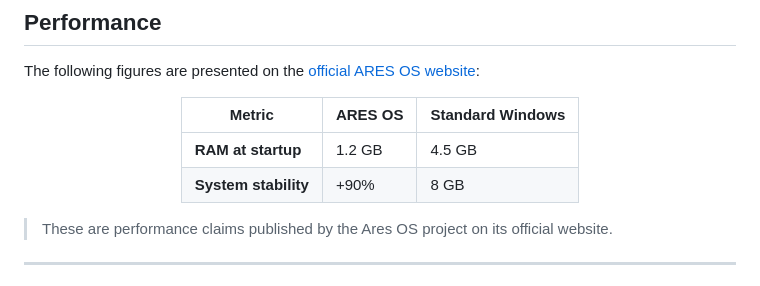
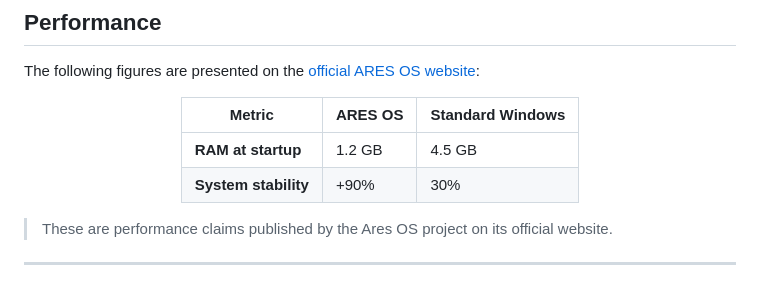
Before and after one commit to ares-os-official/ares-os-official.github.io, a Markdown page: README.md, the part around the change. Drawn GitHub-style.

Commit message:
Correct system stability metric for ARES OS

```diff
--- a/README.md
+++ b/README.md
@@ -102,7 +102,7 @@ The following figures are presented on the [official ARES OS website](https://ar
 | Metric | ARES OS | Standard Windows |
 |---|---|---|
 | **RAM at startup** | 1.2 GB | 4.5 GB |
-| **System stability** | +90% | 8 GB |
+| **System stability** | +90% | 30% |
 
 </div>
 
```
